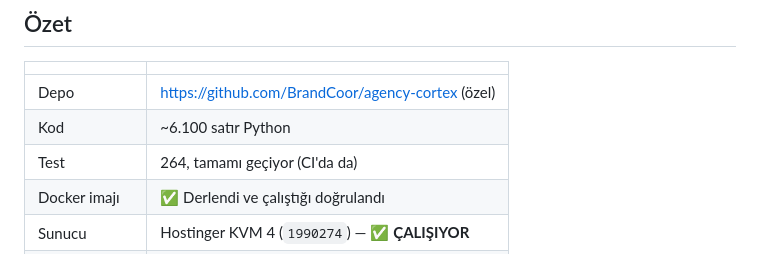
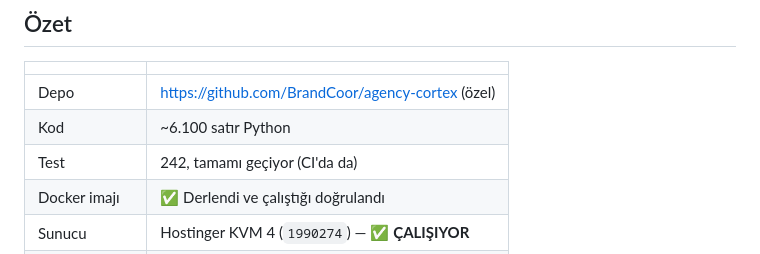
Before and after one commit to BrandCoor/agency-cortex, a Markdown page: FINAL_STATUS.md, the part around the change. Drawn GitHub-style.

```diff
--- a/FINAL_STATUS.md
+++ b/FINAL_STATUS.md
@@ -10,7 +10,7 @@ Son güncelleme: 20 Eylül 2026
 |---|---|
 | Depo | https://github.com/BrandCoor/agency-cortex (özel) |
 | Kod | ~6.100 satır Python |
-| Test | 264, tamamı geçiyor (CI'da da) |
+| Test | 242, tamamı geçiyor (CI'da da) |
 | Docker imajı | ✅ Derlendi ve çalıştığı doğrulandı |
 | Sunucu | Hostinger KVM 4 (`1990274`) — ✅ **ÇALIŞIYOR** |
 | Canlı adres | https://agencycortex.tech ✅ HTTPS aktif |
```
Also changed, not shown: CHANGELOG.md (+1 -1 lines).
